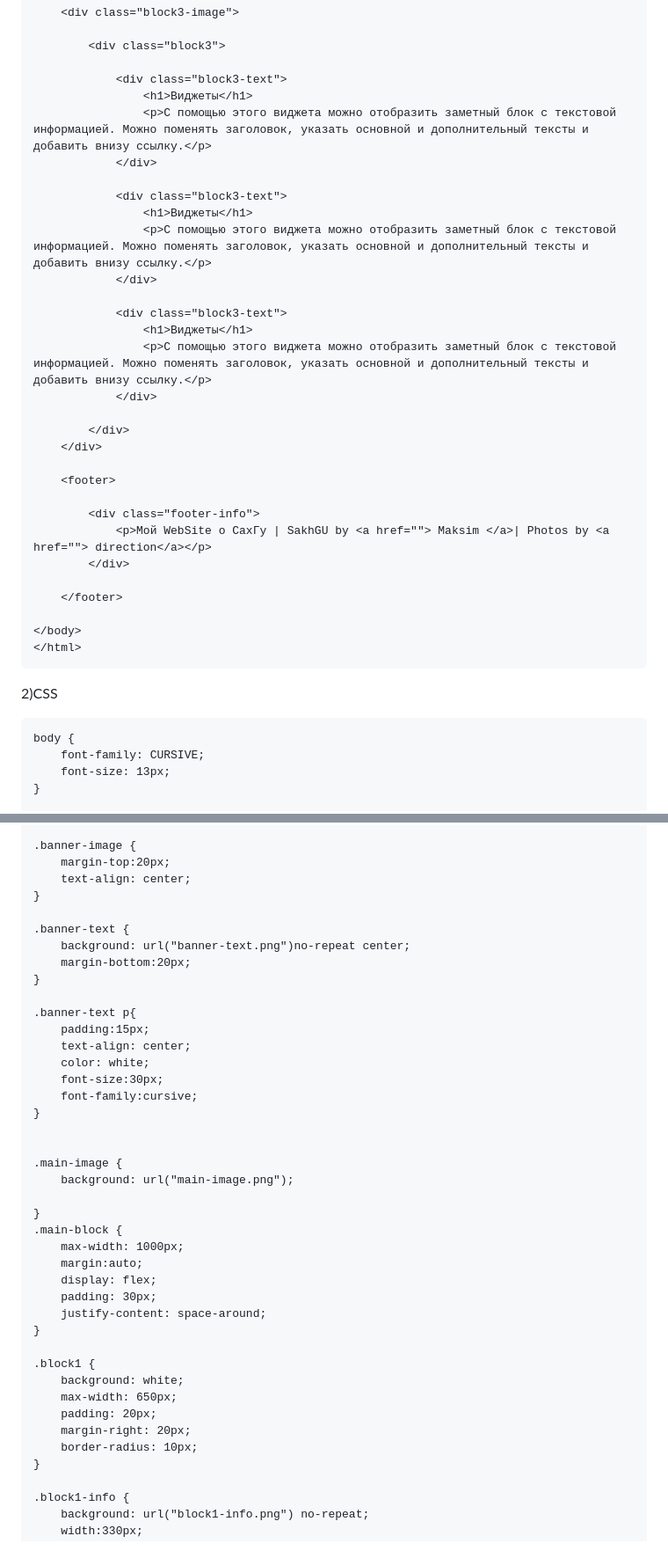
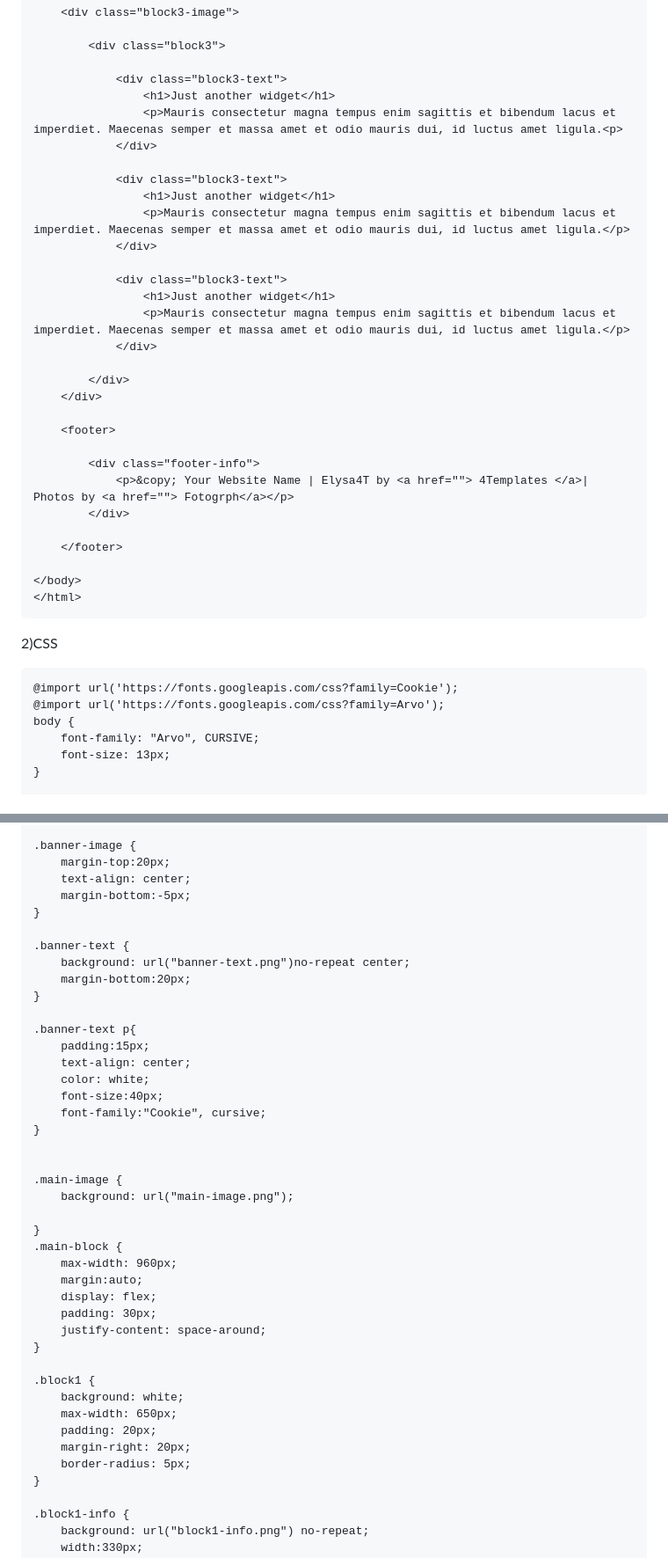
Before and after one commit to MovingX/lab7, a Markdown page: README.md, 2 parts joined by grey strips. Shown: that part at 88% size. GitHub-like rendering.

````diff
--- a/README.md
+++ b/README.md
@@ -135,18 +137,18 @@
 		<div class="block3">
 
 			<div class="block3-text">
-				<h1>Виджеты</h1>
-				<p>С помощью этого виджета можно отобразить заметный блок с текстовой информацией. Можно поменять заголовок, указать основной и дополнительный тексты и добавить внизу ссылку.</p>
+				<h1>Just another widget</h1>
+				<p>Mauris consectetur magna tempus enim sagittis et bibendum lacus et imperdiet. Maecenas semper et massa amet et odio mauris dui, id luctus amet ligula.<p>
 			</div>
 
 			<div class="block3-text">
-				<h1>Виджеты</h1>
-				<p>С помощью этого виджета можно отобразить заметный блок с текстовой информацией. Можно поменять заголовок, указать основной и дополнительный тексты и добавить внизу ссылку.</p>
+				<h1>Just another widget</h1>
+				<p>Mauris consectetur magna tempus enim sagittis et bibendum lacus et imperdiet. Maecenas semper et massa amet et odio mauris dui, id luctus amet ligula.</p>
 			</div>
 
 			<div class="block3-text">
-				<h1>Виджеты</h1>
-				<p>С помощью этого виджета можно отобразить заметный блок с текстовой информацией. Можно поменять заголовок, указать основной и дополнительный тексты и добавить внизу ссылку.</p>
+				<h1>Just another widget</h1>
+				<p>Mauris consectetur magna tempus enim sagittis et bibendum lacus et imperdiet. Maecenas semper et massa amet et odio mauris dui, id luctus amet ligula.</p>
 			</div>
 
 		</div>
@@ -155,7 +157,7 @@
 	<footer>
 
 		<div class="footer-info">
-			<p>Мой WebSite о СахГу | SakhGU by <a href=""> Maksim </a>| Photos by <a href=""> direction</a></p>
+			<p>&copy; Your Website Name | Elysa4T by <a href=""> 4Templates </a>| Photos by <a href=""> Fotogrph</a></p>
 		</div>
 
 	</footer>
@@ -167,8 +169,10 @@
 2)CSS
 
 ```html
+@import url('https://fonts.googleapis.com/css?family=Cookie');
+@import url('https://fonts.googleapis.com/css?family=Arvo');
 body {
-	font-family: CURSIVE;
+	font-family: "Arvo", CURSIVE;
 	font-size: 13px;
 }
 
@@ -231,6 +235,7 @@ body {
 .banner-image {
 	margin-top:20px;
 	text-align: center;
+	margin-bottom:-5px;
 }
 
 .banner-text {
@@ -242,8 +247,8 @@ body {
 	padding:15px;
 	text-align: center;
 	color: white;
-	font-size:30px;
-	font-family:cursive;
+	font-size:40px;
+	font-family:"Cookie", cursive;
 }
 
 
@@ -252,7 +257,7 @@ body {
 
 }
 .main-block {
-	max-width: 1000px;
+	max-width: 960px;
 	margin:auto;
 	display: flex;
 	padding: 30px;
@@ -264,7 +269,7 @@ body {
 	max-width: 650px;
 	padding: 20px;
 	margin-right: 20px;
-	border-radius: 10px;
+	border-radius: 5px;
 }
 
 .block1-info {
````
Also changed, not shown: other parts of README.md (+39 -39 lines).
